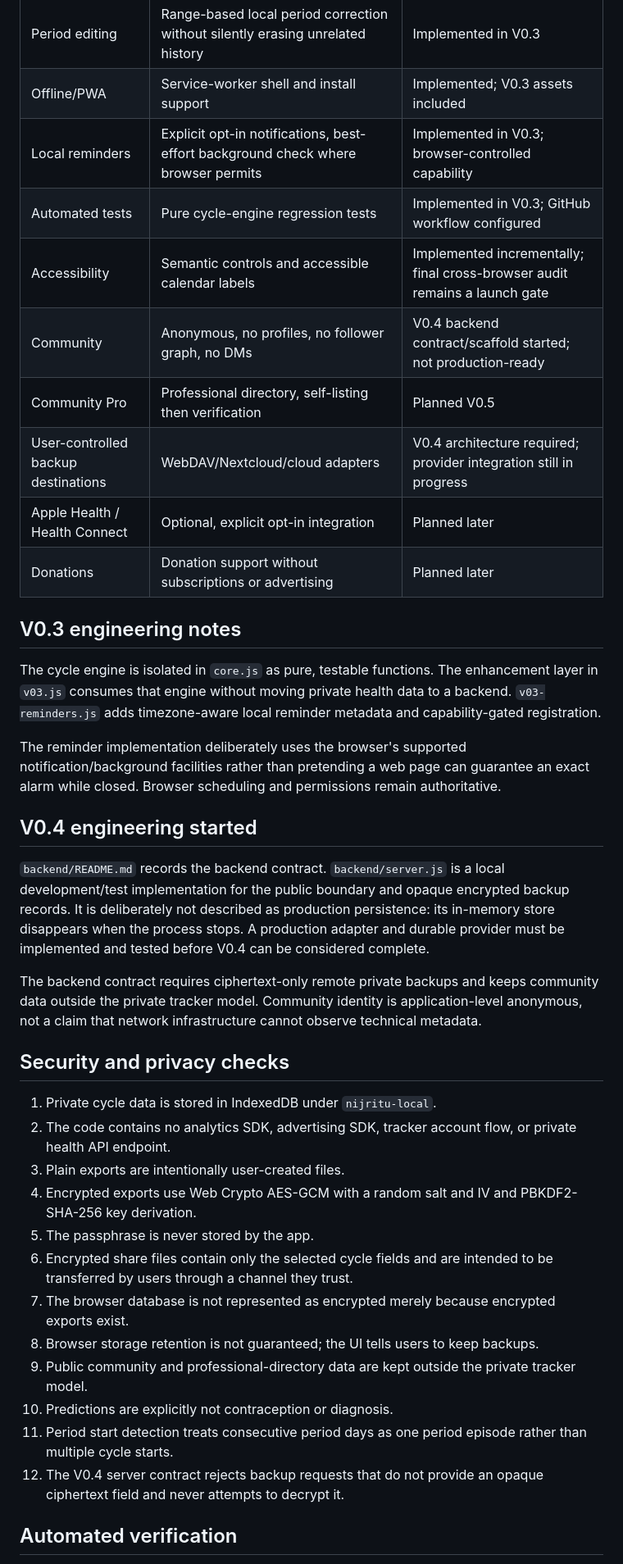
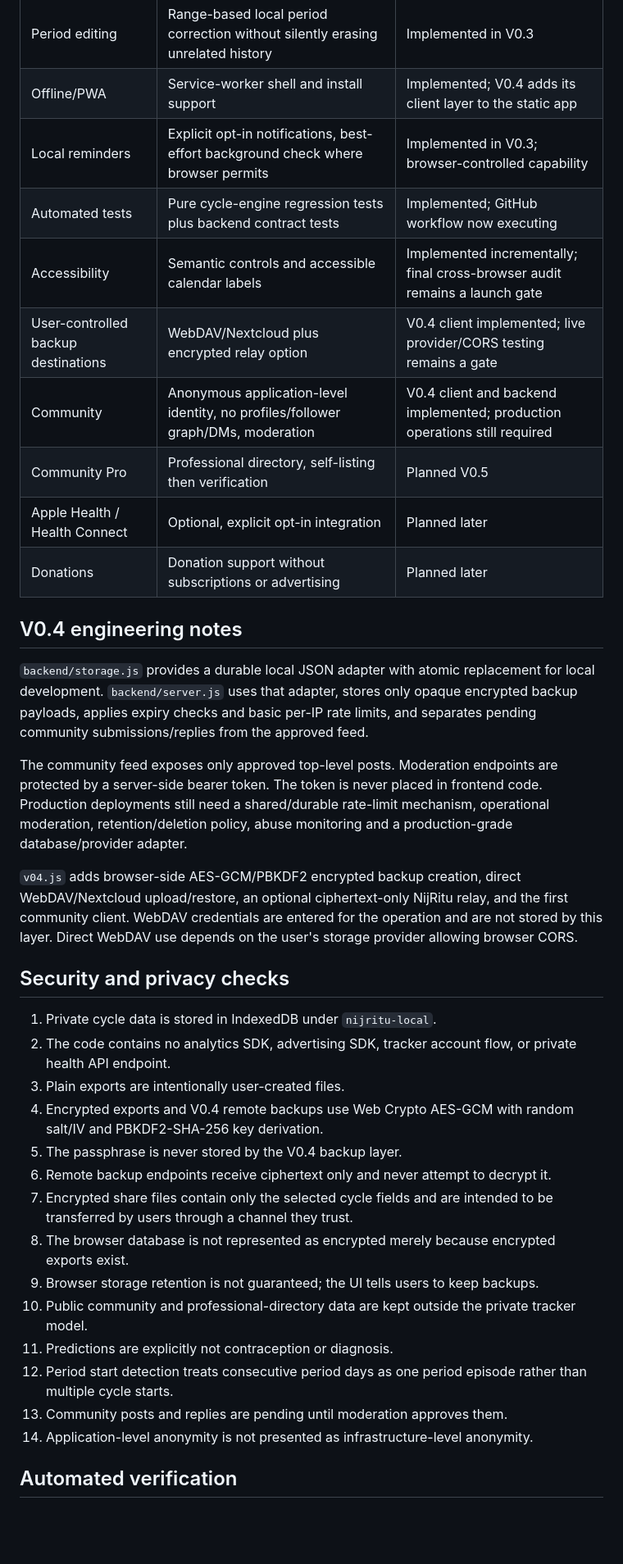
Before and after one commit to madebykraman/flowprivacyfirstandhelp, a Markdown page: LAUNCH_AUDIT.md, the part around one of its changes. Shown at 82% size. Rendered like a GitHub page; blank space fills up the shorter version.

Commit message:
Audit V0.4 implementation progress accurately

```diff
--- a/LAUNCH_AUDIT.md
+++ b/LAUNCH_AUDIT.md
@@ -31,42 +31,40 @@ The implementation sequence is binding: **V0.2 → V0.3 → V0.4 → V0.5 → la
 | Private display | Reduce visible identity/context on screen | Implemented |
 | Custom symptoms | Local symptom labels | Implemented |
 | Period editing | Range-based local period correction without silently erasing unrelated history | Implemented in V0.3 |
-| Offline/PWA | Service-worker shell and install support | Implemented; V0.3 assets included |
+| Offline/PWA | Service-worker shell and install support | Implemented; V0.4 adds its client layer to the static app |
 | Local reminders | Explicit opt-in notifications, best-effort background check where browser permits | Implemented in V0.3; browser-controlled capability |
-| Automated tests | Pure cycle-engine regression tests | Implemented in V0.3; GitHub workflow configured |
+| Automated tests | Pure cycle-engine regression tests plus backend contract tests | Implemented; GitHub workflow now executing |
 | Accessibility | Semantic controls and accessible calendar labels | Implemented incrementally; final cross-browser audit remains a launch gate |
-| Community | Anonymous, no profiles, no follower graph, no DMs | V0.4 backend contract/scaffold started; not production-ready |
+| User-controlled backup destinations | WebDAV/Nextcloud plus encrypted relay option | V0.4 client implemented; live provider/CORS testing remains a gate |
+| Community | Anonymous application-level identity, no profiles/follower graph/DMs, moderation | V0.4 client and backend implemented; production operations still required |
 | Community Pro | Professional directory, self-listing then verification | Planned V0.5 |
-| User-controlled backup destinations | WebDAV/Nextcloud/cloud adapters | V0.4 architecture required; provider integration still in progress |
 | Apple Health / Health Connect | Optional, explicit opt-in integration | Planned later |
 | Donations | Donation support without subscriptions or advertising | Planned later |
 
-## V0.3 engineering notes
+## V0.4 engineering notes
 
-The cycle engine is isolated in `core.js` as pure, testable functions. The enhancement layer in `v03.js` consumes that engine without moving private health data to a backend. `v03-reminders.js` adds timezone-aware local reminder metadata and capability-gated registration.
+`backend/storage.js` provides a durable local JSON adapter with atomic replacement for local development. `backend/server.js` uses that adapter, stores only opaque encrypted backup payloads, applies expiry checks and basic per-IP rate limits, and separates pending community submissions/replies from the approved feed.
 
-The reminder implementation deliberately uses the browser's supported notification/background facilities rather than pretending a web page can guarantee an exact alarm while closed. Browser scheduling and permissions remain authoritative.
+The community feed exposes only approved top-level posts. Moderation endpoints are protected by a server-side bearer token. The token is never placed in frontend code. Production deployments still need a shared/durable rate-limit mechanism, operational moderation, retention/deletion policy, abuse monitoring and a production-grade database/provider adapter.
 
-## V0.4 engineering started
-
-`backend/README.md` records the backend contract. `backend/server.js` is a local development/test implementation for the public boundary and opaque encrypted backup records. It is deliberately not described as production persistence: its in-memory store disappears when the process stops. A production adapter and durable provider must be implemented and tested before V0.4 can be considered complete.
-
-The backend contract requires ciphertext-only remote private backups and keeps community data outside the private tracker model. Community identity is application-level anonymous, not a claim that network infrastructure cannot observe technical metadata.
+`v04.js` adds browser-side AES-GCM/PBKDF2 encrypted backup creation, direct WebDAV/Nextcloud upload/restore, an optional ciphertext-only NijRitu relay, and the first community client. WebDAV credentials are entered for the operation and are not stored by this layer. Direct WebDAV use depends on the user's storage provider allowing browser CORS.
 
 ## Security and privacy checks
 
 1. Private cycle data is stored in IndexedDB under `nijritu-local`.
 2. The code contains no analytics SDK, advertising SDK, tracker account flow, or private health API endpoint.
 3. Plain exports are intentionally user-created files.
-4. Encrypted exports use Web Crypto AES-GCM with a random salt and IV and PBKDF2-SHA-256 key derivation.
-5. The passphrase is never stored by the app.
-6. Encrypted share files contain only the selected cycle fields and are intended to be transferred by users through a channel they trust.
-7. The browser database is not represented as encrypted merely because encrypted exports exist.
-8. Browser storage retention is not guaranteed; the UI tells users to keep backups.
-9. Public community and professional-directory data are kept outside the private tracker model.
-10. Predictions are explicitly not contraception or diagnosis.
-11. Period start detection treats consecutive period days as one period episode rather than multiple cycle starts.
-12. The V0.4 server contract rejects backup requests that do not provide an opaque ciphertext field and never attempts to decrypt it.
+4. Encrypted exports and V0.4 remote backups use Web Crypto AES-GCM with random salt/IV and PBKDF2-SHA-256 key derivation.
+5. The passphrase is never stored by the V0.4 backup layer.
+6. Remote backup endpoints receive ciphertext only and never attempt to decrypt it.
+7. Encrypted share files contain only the selected cycle fields and are intended to be transferred by users through a channel they trust.
+8. The browser database is not represented as encrypted merely because encrypted exports exist.
+9. Browser storage retention is not guaranteed; the UI tells users to keep backups.
+10. Public community and professional-directory data are kept outside the private tracker model.
+11. Predictions are explicitly not contraception or diagnosis.
+12. Period start detection treats consecutive period days as one period episode rather than multiple cycle starts.
+13. Community posts and replies are pending until moderation approves them.
+14. Application-level anonymity is not presented as infrastructure-level anonymity.
 
 ## Automated verification
 
```
Also changed, not shown: other parts of LAUNCH_AUDIT.md (+2 -2 lines).
